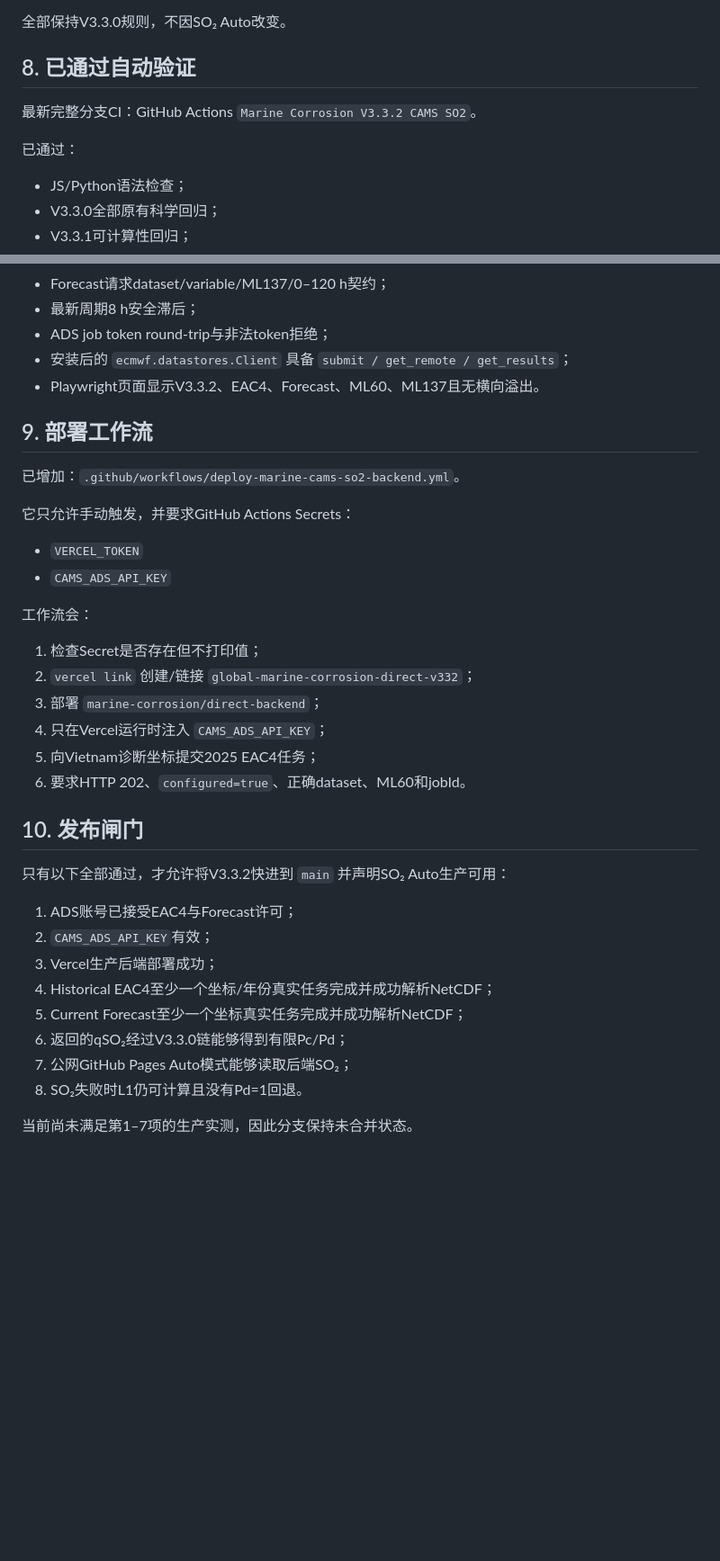
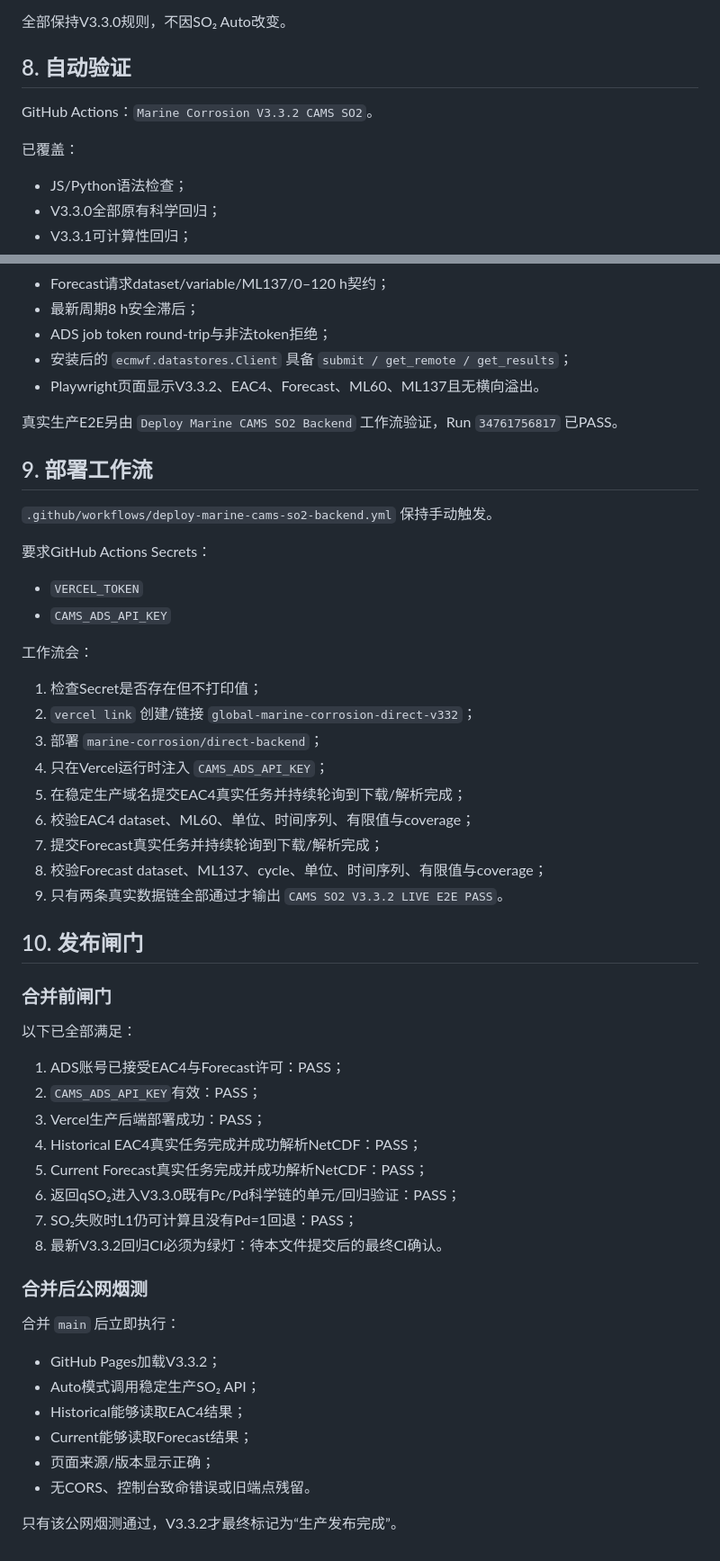
Before and after one commit to lwang1332-design/global-environment-platform, a Markdown page: marine-corrosion/VERIFICATION-V3.3.2.md, 2 parts joined by grey strips. Shown at 90% size. Drawn GitHub-style; blank space fills up the shorter version.

Commit message:
docs(marine-corrosion): record V3.3.2 live CAMS E2E pass

```diff
--- a/marine-corrosion/VERIFICATION-V3.3.2.md
+++ b/marine-corrosion/VERIFICATION-V3.3.2.md
@@ -135,11 +177,11 @@ SO₂ Auto只替换 `cams.so2` 字段。
 
 全部保持V3.3.0规则，不因SO₂ Auto改变。
 
-## 8. 已通过自动验证
+## 8. 自动验证
 
-最新完整分支CI：GitHub Actions `Marine Corrosion V3.3.2 CAMS SO2`。
+GitHub Actions：`Marine Corrosion V3.3.2 CAMS SO2`。
 
-已通过：
+已覆盖：
 
 - JS/Python语法检查；
 - V3.3.0全部原有科学回归；
@@ -155,11 +197,13 @@ SO₂ Auto只替换 `cams.so2` 字段。
 - 安装后的 `ecmwf.datastores.Client` 具备 `submit / get_remote / get_results`；
 - Playwright页面显示V3.3.2、EAC4、Forecast、ML60、ML137且无横向溢出。
 
+真实生产E2E另由 `Deploy Marine CAMS SO2 Backend` 工作流验证，Run `34761756817` 已PASS。
+
 ## 9. 部署工作流
 
-已增加：`.github/workflows/deploy-marine-cams-so2-backend.yml`。
+`.github/workflows/deploy-marine-cams-so2-backend.yml` 保持手动触发。
 
-它只允许手动触发，并要求GitHub Actions Secrets：
+要求GitHub Actions Secrets：
 
 - `VERCEL_TOKEN`
 - `CAMS_ADS_API_KEY`
@@ -170,20 +214,36 @@ SO₂ Auto只替换 `cams.so2` 字段。
 2. `vercel link` 创建/链接 `global-marine-corrosion-direct-v332`；
 3. 部署 `marine-corrosion/direct-backend`；
 4. 只在Vercel运行时注入 `CAMS_ADS_API_KEY`；
-5. 向Vietnam诊断坐标提交2025 EAC4任务；
-6. 要求HTTP 202、`configured=true`、正确dataset、ML60和jobId。
+5. 在稳定生产域名提交EAC4真实任务并持续轮询到下载/解析完成；
+6. 校验EAC4 dataset、ML60、单位、时间序列、有限值与coverage；
+7. 提交Forecast真实任务并持续轮询到下载/解析完成；
+8. 校验Forecast dataset、ML137、cycle、单位、时间序列、有限值与coverage；
+9. 只有两条真实数据链全部通过才输出 `CAMS SO2 V3.3.2 LIVE E2E PASS`。
 
 ## 10. 发布闸门
 
-只有以下全部通过，才允许将V3.3.2快进到 `main` 并声明SO₂ Auto生产可用：
+### 合并前闸门
 
-1. ADS账号已接受EAC4与Forecast许可；
-2. `CAMS_ADS_API_KEY`有效；
-3. Vercel生产后端部署成功；
-4. Historical EAC4至少一个坐标/年份真实任务完成并成功解析NetCDF；
-5. Current Forecast至少一个坐标真实任务完成并成功解析NetCDF；
-6. 返回的qSO₂经过V3.3.0链能够得到有限Pc/Pd；
-7. 公网GitHub Pages Auto模式能够读取后端SO₂；
-8. SO₂失败时L1仍可计算且没有Pd=1回退。
+以下已全部满足：
 
-当前尚未满足第1–7项的生产实测，因此分支保持未合并状态。
+1. ADS账号已接受EAC4与Forecast许可：PASS；
+2. `CAMS_ADS_API_KEY`有效：PASS；
+3. Vercel生产后端部署成功：PASS；
+4. Historical EAC4真实任务完成并成功解析NetCDF：PASS；
+5. Current Forecast真实任务完成并成功解析NetCDF：PASS；
+6. 返回qSO₂进入V3.3.0既有Pc/Pd科学链的单元/回归验证：PASS；
+7. SO₂失败时L1仍可计算且没有Pd=1回退：PASS；
+8. 最新V3.3.2回归CI必须为绿灯：待本文件提交后的最终CI确认。
+
+### 合并后公网烟测
+
+合并 `main` 后立即执行：
+
+- GitHub Pages加载V3.3.2；
+- Auto模式调用稳定生产SO₂ API；
+- Historical能够读取EAC4结果；
+- Current能够读取Forecast结果；
+- 页面来源/版本显示正确；
+- 无CORS、控制台致命错误或旧端点残留。
+
+只有该公网烟测通过，V3.3.2才最终标记为“生产发布完成”。
```
Also changed, not shown: other parts of marine-corrosion/VERIFICATION-V3.3.2.md (+47 -5 lines).
